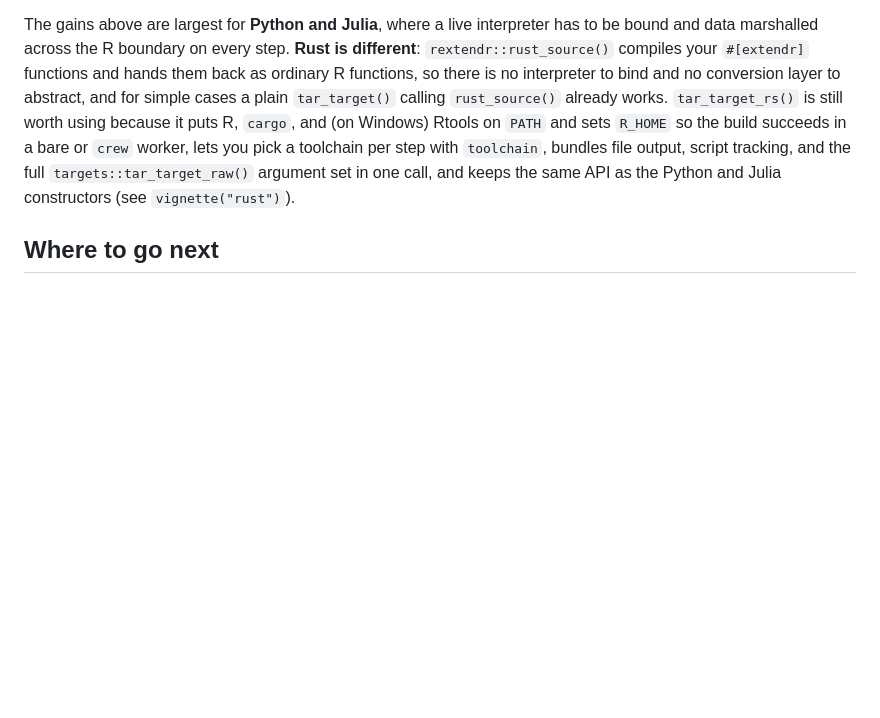
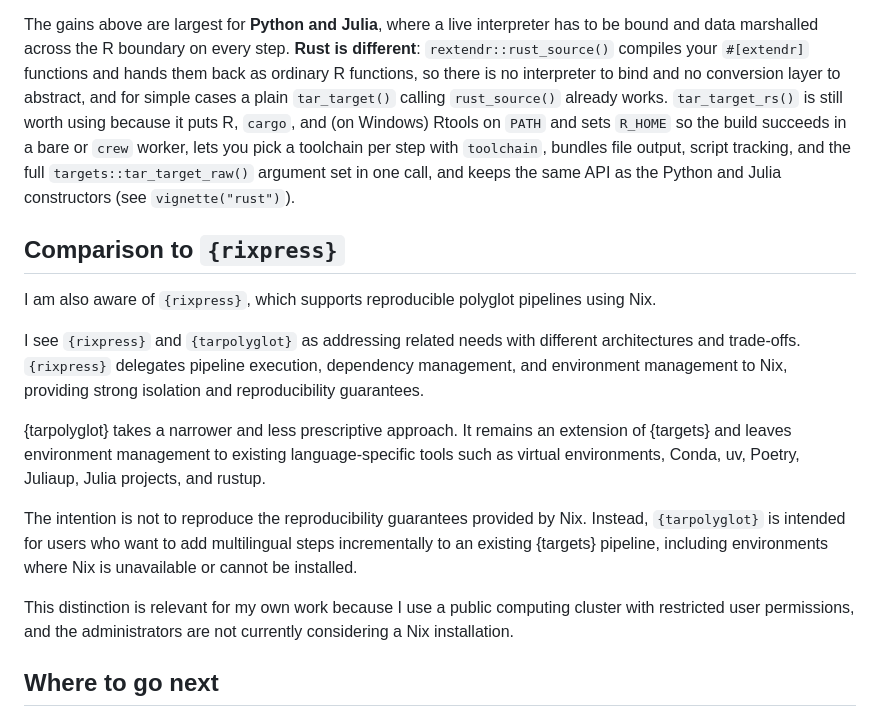
Before and after one commit to Pierre9344/tarpolyglot, a Markdown page: README.md, the part around one of its changes. Drawn GitHub-style; blank space fills up the shorter version.

Commit message:
update .md of readme (previous commit only updated the .rmd)

```diff
--- a/README.md
+++ b/README.md
@@ -98,6 +98,18 @@ A Julia step is identical apart from the constructor and helper names: use `tar_
 - You do not need to adopt a separate build tool like the `rixpress` R package does with Nix which is convenient for Windows computer or public computing cluster on which you can't install Nix as a user.
 
 The gains above are largest for **Python and Julia**, where a live interpreter has to be bound and data marshalled across the R boundary on every step. **Rust is different**: `rextendr::rust_source()` compiles your `#[extendr]` functions and hands them back as ordinary R functions, so there is no interpreter to bind and no conversion layer to abstract, and for simple cases a plain `tar_target()` calling `rust_source()` already works. `tar_target_rs()` is still worth using because it puts R, `cargo`, and (on Windows) Rtools on `PATH` and sets `R_HOME` so the build succeeds in a bare or `crew` worker, lets you pick a toolchain per step with `toolchain`, bundles file output, script tracking, and the full `targets::tar_target_raw()` argument set in one call, and keeps the same API as the Python and Julia constructors (see `vignette("rust")`).
+
+## Comparison to `{rixpress}`
+
+I am also aware of `{rixpress}`, which supports reproducible polyglot pipelines using Nix.
+
+I see `{rixpress}` and `{tarpolyglot}` as addressing related needs with different architectures and trade-offs. `{rixpress}` delegates pipeline execution, dependency management, and environment management to Nix, providing strong isolation and reproducibility guarantees.
+
+{tarpolyglot} takes a narrower and less prescriptive approach. It remains an extension of {targets} and leaves environment management to existing language-specific tools such as virtual environments, Conda, uv, Poetry, Juliaup, Julia projects, and rustup.
+
+The intention is not to reproduce the reproducibility guarantees provided by Nix. Instead, `{tarpolyglot}` is intended for users who want to add multilingual steps incrementally to an existing {targets} pipeline, including environments where Nix is unavailable or cannot be installed.
+
+This distinction is relevant for my own work because I use a public computing cluster with restricted user permissions, and the administrators are not currently considering a Nix installation.
 
 ## Where to go next
 
```
Also changed, not shown: other parts of README.md (+9 -9 lines).
